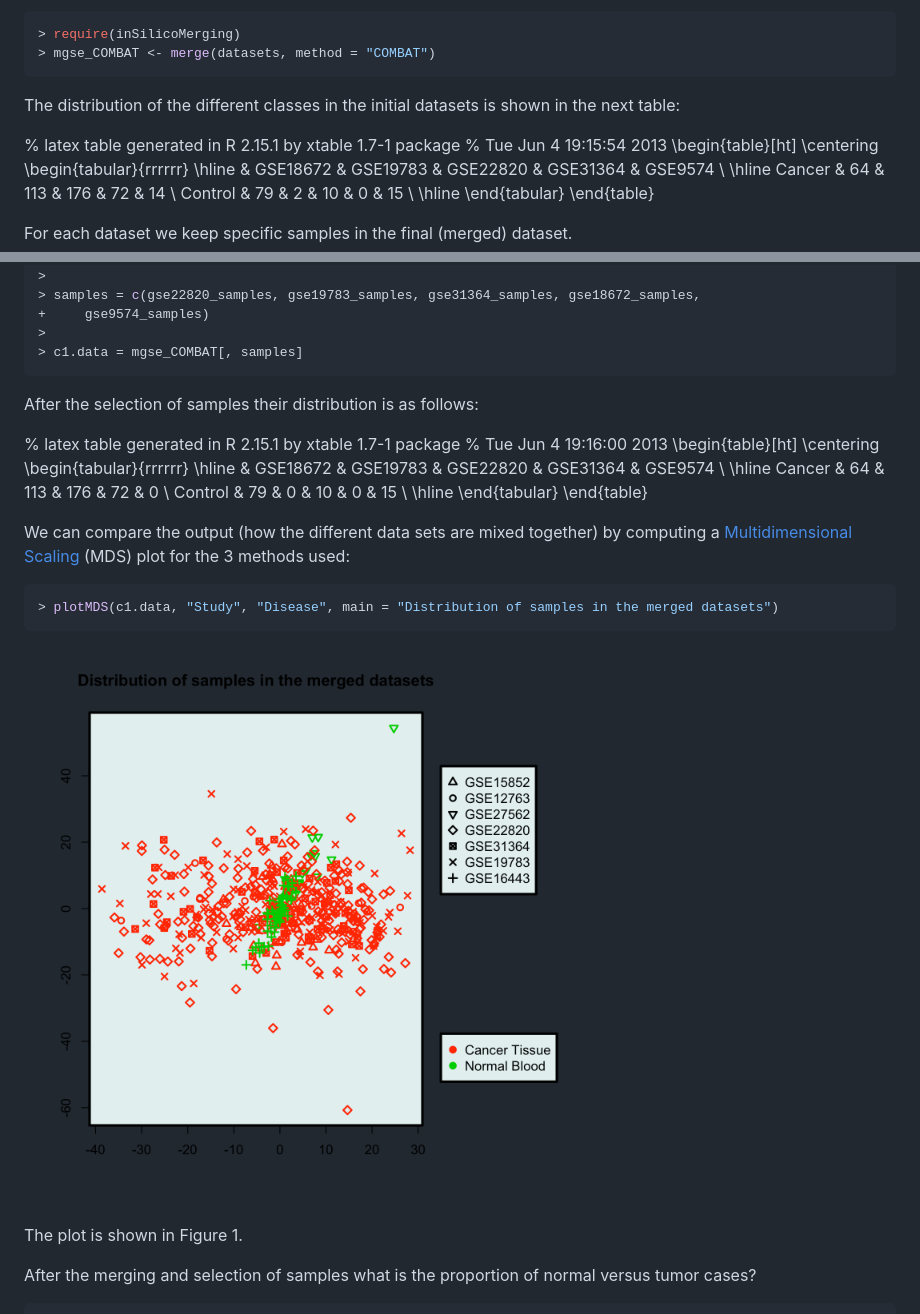
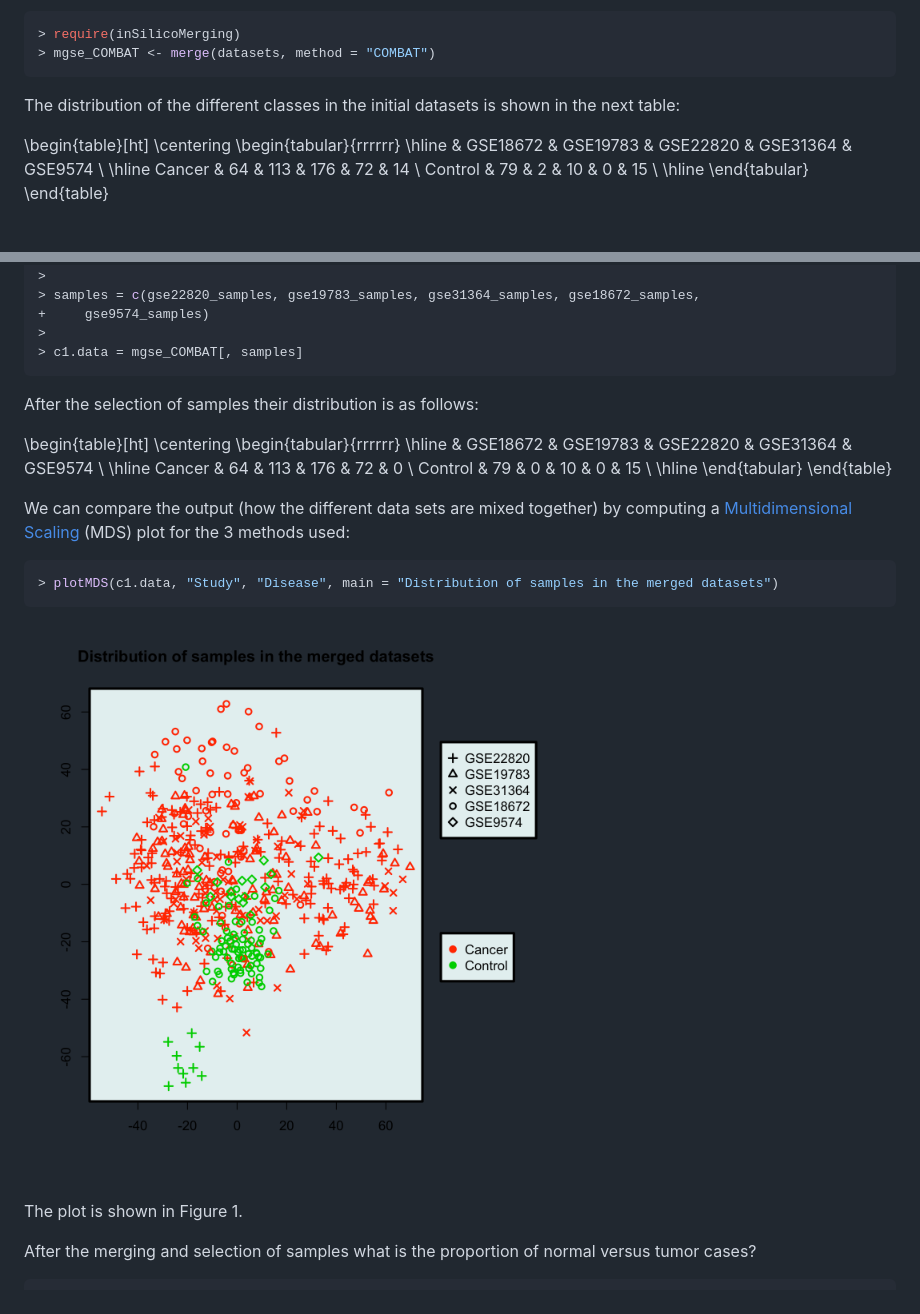
Before and after one commit to sgsfak/data_int_ctc, a Markdown page: c1.md, 2 parts joined by grey strips. Drawn GitHub-style; pictures changed too: figures/plot.png.

```diff
--- a/c1.md
+++ b/c1.md
@@ -52,8 +52,6 @@ I am using the [inSilicoMerging](http://www.bioconductor.org/packages/2.11/bioc/
 The distribution of the different classes in the initial datasets is shown in the next
 table:
 
-% latex table generated in R 2.15.1 by xtable 1.7-1 package
-% Tue Jun  4 19:15:54 2013
 \begin{table}[ht]
 \centering
 \begin{tabular}{rrrrrr}
@@ -94,8 +92,6 @@ For each dataset we keep specific samples in the final (merged) dataset.
 
 After the selection of samples their distribution is as follows:
 
-% latex table generated in R 2.15.1 by xtable 1.7-1 package
-% Tue Jun  4 19:16:00 2013
 \begin{table}[ht]
 \centering
 \begin{tabular}{rrrrrr}
```
Also changed, not shown: c2.md (added, +143 -0 lines), c3.md (+14 -6 lines), 10 other files.
